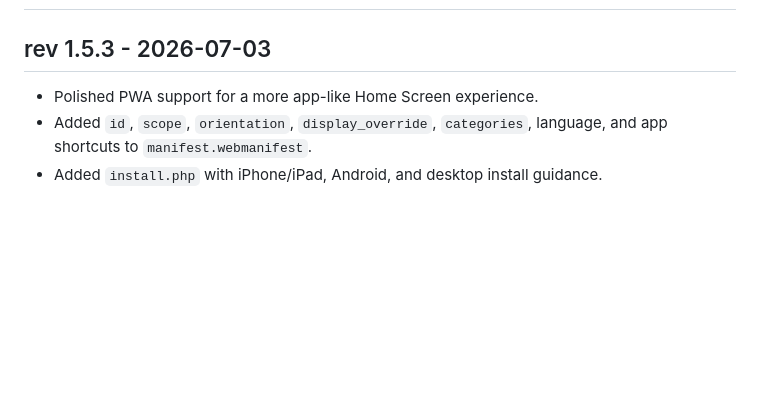
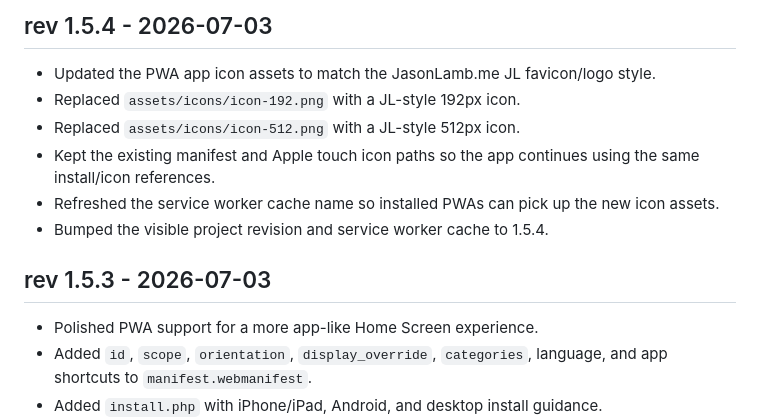
Before and after one commit to jasrasr/website, a Markdown page: tv-binge-board/CHANGELOG.md, the part around the change. GitHub-like rendering; blank space fills up the shorter version.

Commit message:
Update changelog for JL favicon icon assets

```diff
--- a/tv-binge-board/CHANGELOG.md
+++ b/tv-binge-board/CHANGELOG.md
@@ -5,10 +5,19 @@ Description: Human-readable release history rendered by changelog.php.
 Author: Jason Lamb / ChatGPT
 Created: 2026-07-02
 Modified: 2026-07-03
-Revision: 1.5.3
+Revision: 1.5.4
 -->
 
 # Changelog
+
+## rev 1.5.4 - 2026-07-03
+
+- Updated the PWA app icon assets to match the JasonLamb.me JL favicon/logo style.
+- Replaced `assets/icons/icon-192.png` with a JL-style 192px icon.
+- Replaced `assets/icons/icon-512.png` with a JL-style 512px icon.
+- Kept the existing manifest and Apple touch icon paths so the app continues using the same install/icon references.
+- Refreshed the service worker cache name so installed PWAs can pick up the new icon assets.
+- Bumped the visible project revision and service worker cache to 1.5.4.
 
 ## rev 1.5.3 - 2026-07-03
 
```
